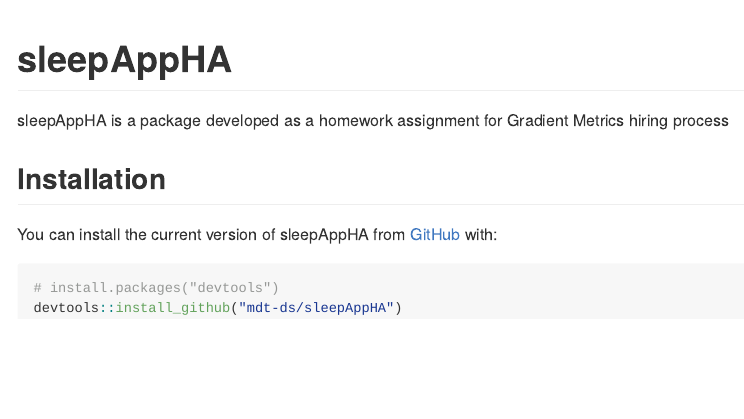
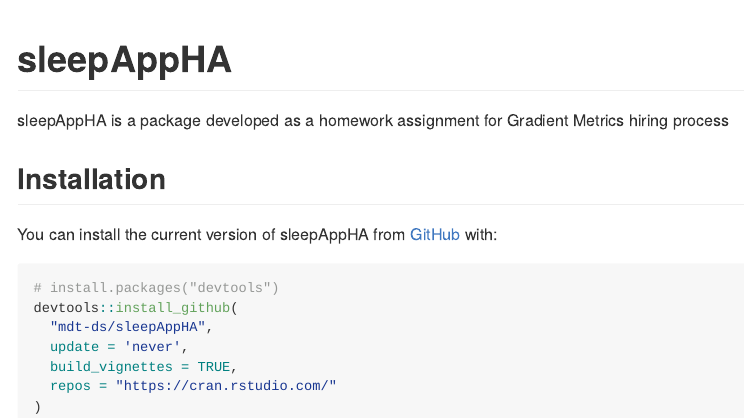
Before and after one commit to mdt-ds/sleepAppHA, an R Markdown document (README.Rmd): the page in a window 1100 px wide, from its top. Rendered offline with R 4.5, knitr and Pandoc, with nearby package versions; badge pictures from the web are left out.

Commit message:
add build_vignettes = TRUE to the installation

````diff
--- a/README.Rmd
+++ b/README.Rmd
@@ -27,5 +27,10 @@ You can install the current version of sleepAppHA from  [GitHub](https://github.
 
 ``` r
 # install.packages("devtools")
-devtools::install_github("mdt-ds/sleepAppHA")
+devtools::install_github(
+  "mdt-ds/sleepAppHA",
+  update = 'never',
+  build_vignettes = TRUE,
+  repos = "https://cran.rstudio.com/"
+)
 ```
````
